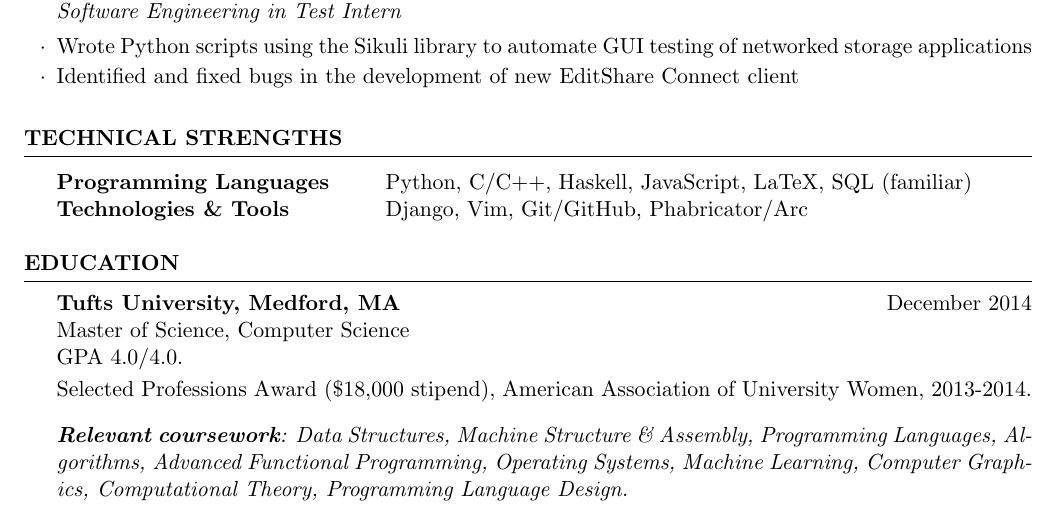
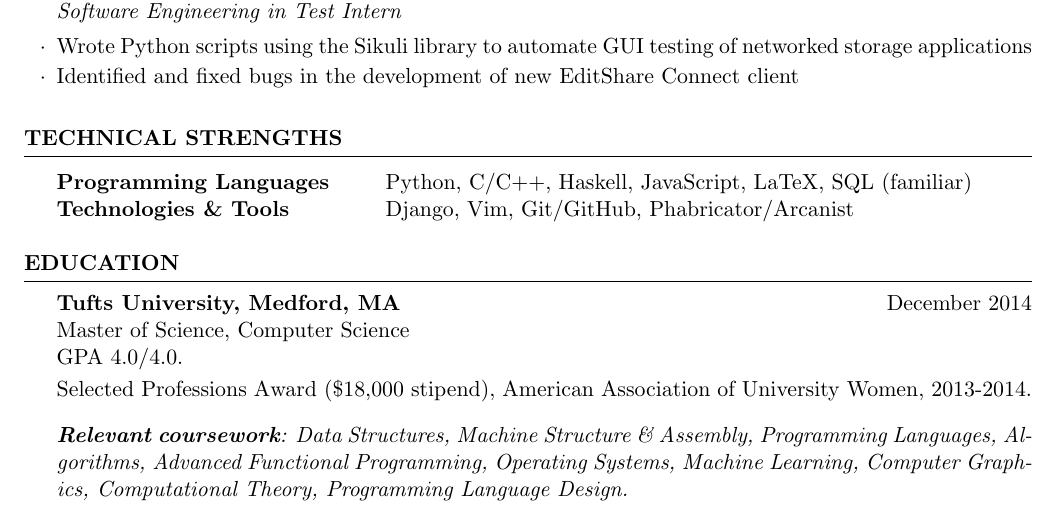
Before and after one commit to jwoogerd/resume, a LaTeX CV (jayme_woogerd_resume.tex): part of the page, cut so that both start at the same text. The pictures show the PDF file jayme_woogerd_resume.pdf that the author committed with the source.

Commit message:
s/arc/arcanist

```diff
--- a/jayme_woogerd_resume.tex
+++ b/jayme_woogerd_resume.tex
@@ -63,7 +63,7 @@
 \begin{rSection}{Technical Strengths}
 \begin{tabular}{ @{} >{\bfseries}l @{\hspace{6ex}} l }
 Programming Languages & Python, C/C++, Haskell, JavaScript, LaTeX, SQL (familiar) \\
-Technologies \& Tools & Django, Vim, Git/GitHub, Phabricator/Arc \\
+Technologies \& Tools & Django, Vim, Git/GitHub, Phabricator/Arcanist \\
 \end{tabular}
 \smallskip
 
```
Also changed, not shown: jayme_woogerd_resume.pdf.
